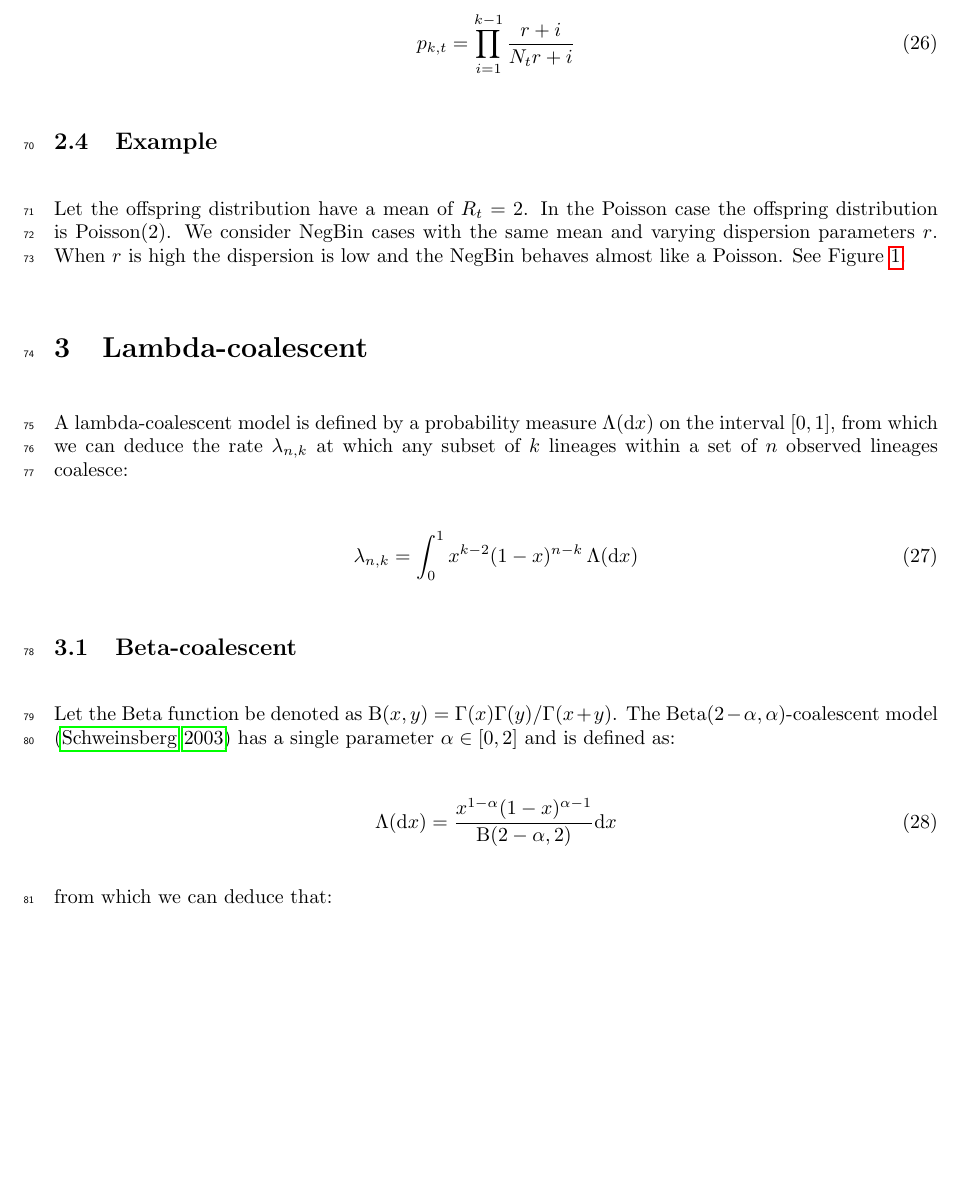
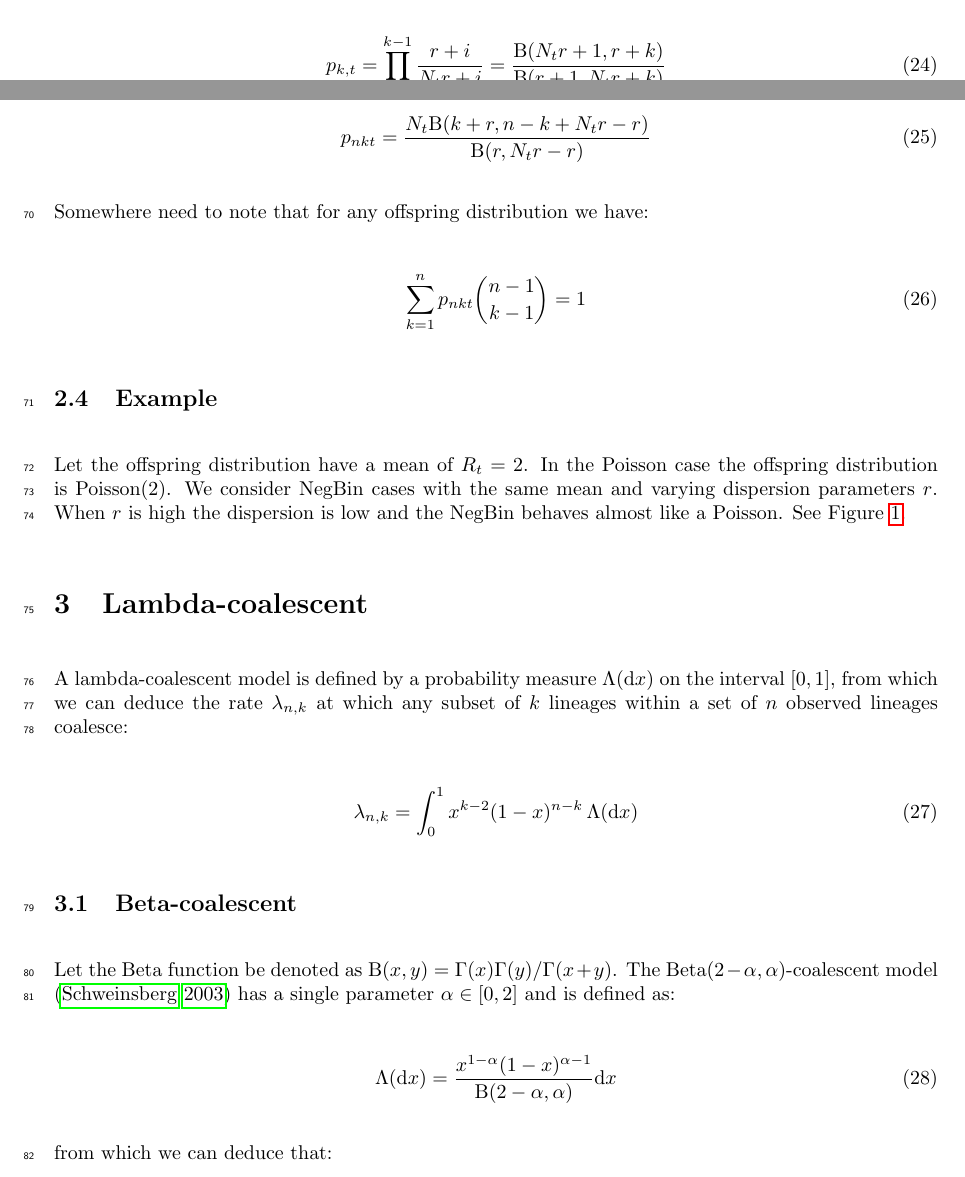
Before and after one commit to xavierdidelot/EpiLambda, a LaTeX document (draft/main.tex): part of page 6 of 9 before the commit and two parts of pages 5 and 6 of 9 after it, the two joined at a grey line, cut so that both start at the same text, the shorter picture padded with empty space. Compiled offline with pdfLaTeX.

Commit message:
exclusive probs add up to one

```diff
--- a/draft/main.tex
+++ b/draft/main.tex
@@ -205,7 +204,19 @@ p_{2,t}=\frac{r+1}{N_t r+1}
 The inclusive probability of coalescence for $k$ lines is:
 
 \begin{equation}
-p_{k,t}=\prod_{i=1}^{k-1}\frac{r+i}{N_t r+i}
+p_{k,t}=\prod_{i=1}^{k-1}\frac{r+i}{N_t r+i}=\frac{\mathrm{B}(N_t r+1,r+k)}{\mathrm{B}(r+1,N_t r+k)}
+\end{equation}
+
+The exclusive probability of coalescence for $k$ lines is:
+
+\begin{equation}
+p_{nkt}=\frac{N_t \mathrm{B}(k+r, n-k+N_t r-r)}{\mathrm{B}(r, N_t r-r)}
+\end{equation}
+
+Somewhere need to note that for any offspring distribution we have:
+
+\begin{equation}
+\sum_{k=1}^n p_{nkt} \binom{n-1}{k-1}=1
 \end{equation}
 
 \subsection{Example}
@@ -239,7 +250,7 @@ The Beta$(2-\alpha,\alpha)$-coalescent model \citep{schweinsbergCoalescentProces
 has a single parameter $\alpha \in [0,2]$ and is defined as:
 
 \begin{equation}
-\Lambda(\mathrm{d}x)=\frac{x^{1-\alpha}(1-x)^{\alpha-1}}{\mathrm{B}(2-\alpha,2)}\mathrm{d}x
+\Lambda(\mathrm{d}x)=\frac{x^{1-\alpha}(1-x)^{\alpha-1}}{\mathrm{B}(2-\alpha,\alpha)}\mathrm{d}x
 \end{equation}
 
 from which we can deduce that:
```
Also changed, not shown: draft/main.pdf, draft/main.tex (9 more changed lines), 1 other file.
